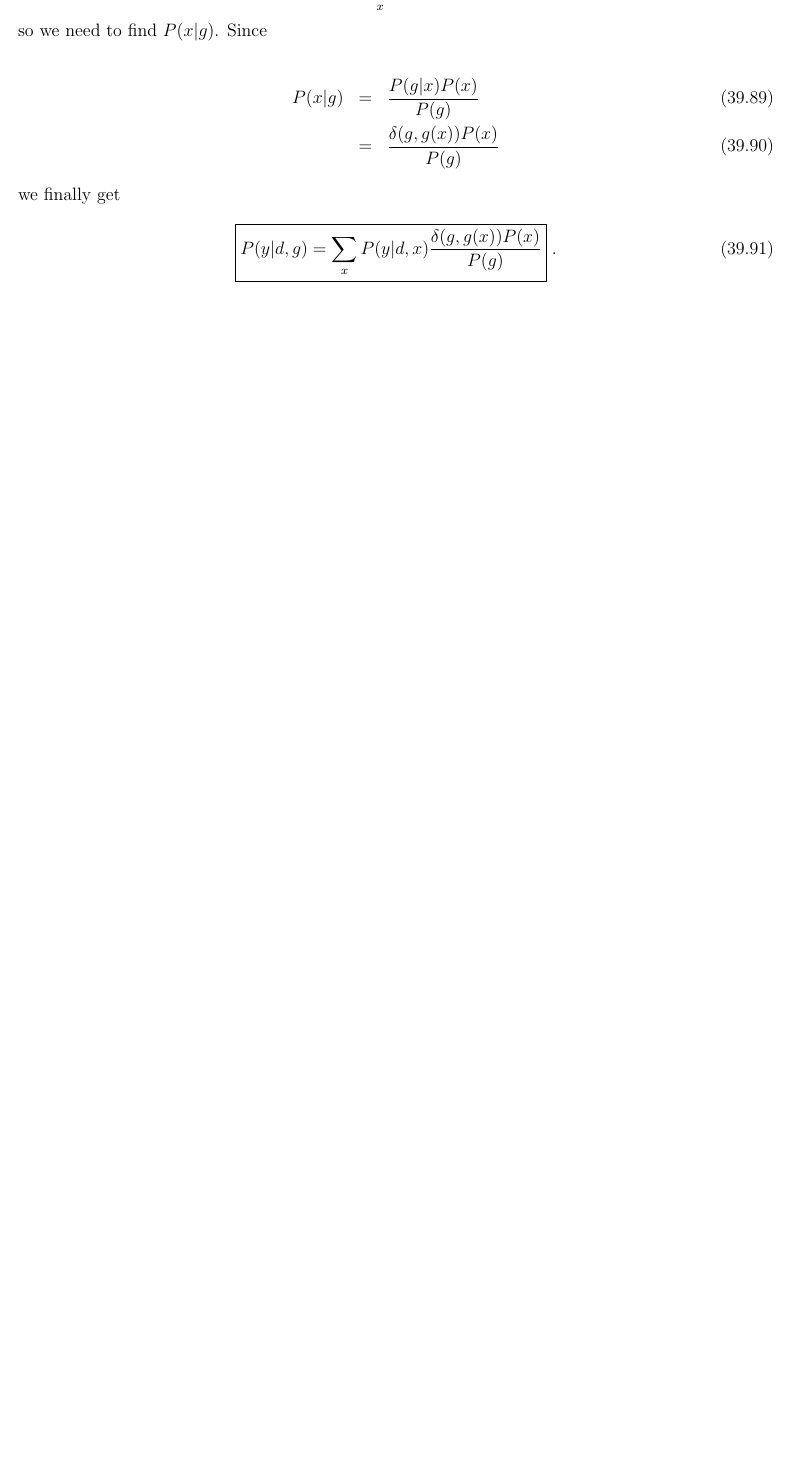
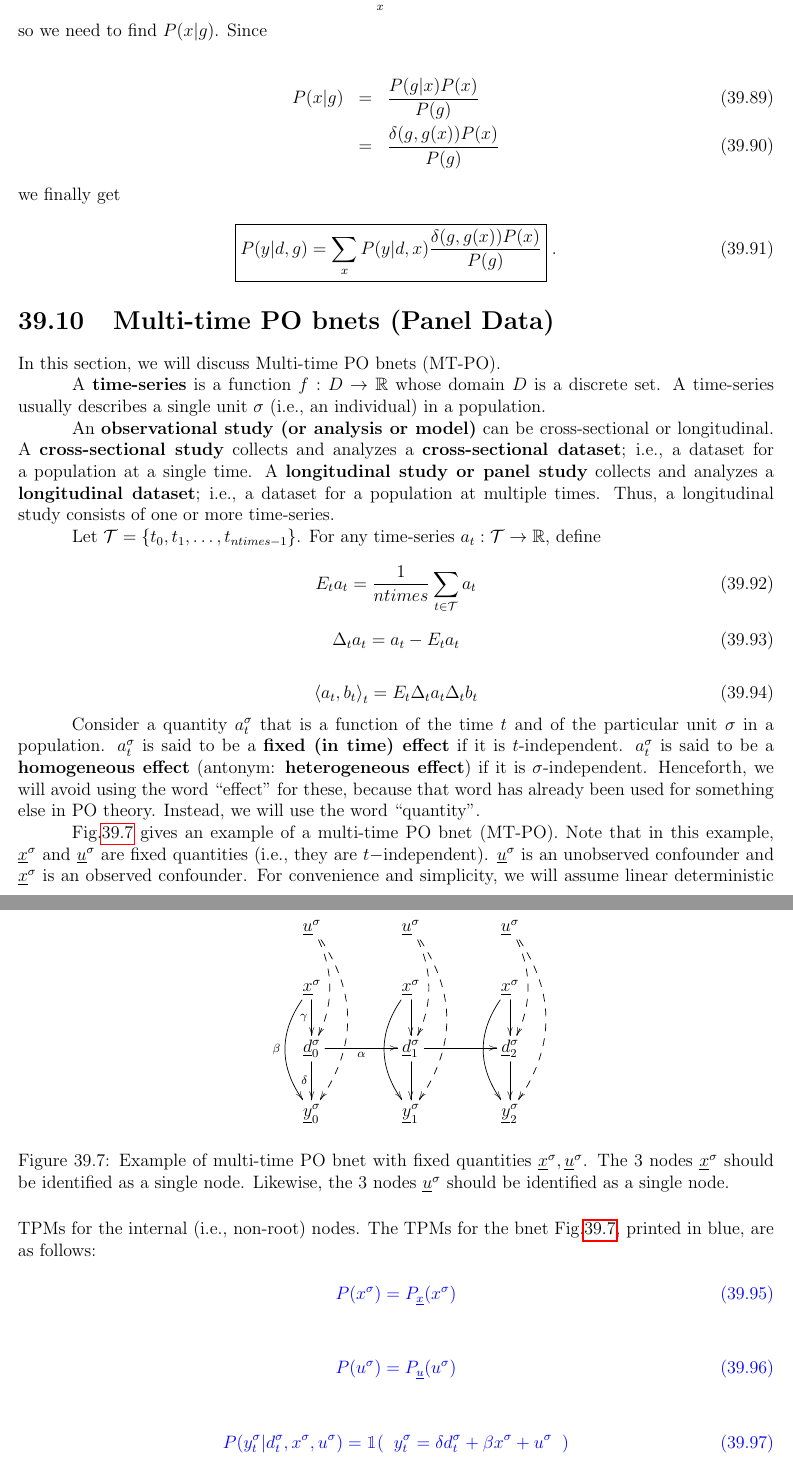
Before and after one commit to rrtucci/Bayesuvius, a LaTeX thesis (main.tex, which reads pot-out/pot-out.tex): part of page 218 of 296 before the commit and two parts of pages 218 and 219 of 298 after it, the two joined at a grey line, cut so that both start at the same text, the shorter picture padded with empty space. Compiled offline with pdfLaTeX.

Commit message:
added section on Panel Data

```diff
--- a/pot-out/pot-out.tex
+++ b/pot-out/pot-out.tex
@@ -1644,3 +1644,123 @@ P(y| d,g)=
 }
 \;.
 \eeq
+
+\section{Multi-time PO bnets (Panel Data)}
+
+In this section, we will
+discuss Multi-time PO bnets (MT-PO).
+
+A {\bf time-series} is a function $f:D\rarrow \RR$
+whose domain $D$ is a discrete set. A time-series
+usually describes a single
+unit $\s$ (i.e., an individual)
+in a population.
+
+An {\bf observational study (or analysis or model)}
+can be cross-sectional or longitudinal.
+A {\bf cross-sectional study}
+collects and analyzes a {\bf cross-sectional dataset};
+i.e., a dataset for a population
+at a single time. A {\bf longitudinal study
+or panel study} collects and analyzes
+a {\bf longitudinal dataset};
+i.e., a dataset for a population
+at  multiple times.
+Thus, a longitudinal study
+consists of one or more time-series.
+
+Let $\calt=\{t_0, t_1, \ldots, t_{ntimes-1}\}$.
+For any time-series $a_t: \calt\rarrow\RR$,
+define
+
+\beq
+E_t a_t=
+\frac{1}{ntimes}\sum_{t\in \calt} a_t
+\eeq
+
+\beq
+\Delta_t a_t = a_t -E_t a_t
+\eeq
+
+\beq
+\av{a_t, b_t}_t= E_t \Delta_t a_t \Delta_t b_t
+\eeq
+
+Consider a quantity $a^\s_t$
+that is a function of  the time $t$
+and of the particular unit $\s$
+in a population.
+$a^\s_t$ is said to be a {\bf fixed (in time) effect}
+if it is $t$-independent.
+$a^\s_t$ is said to be a
+{\bf homogeneous effect}
+(antonym: {\bf heterogeneous effect})
+if it is
+$\s$-independent.
+Henceforth, we will avoid
+using the word ``effect" for these,
+because that word
+ has already been used for something else in
+PO theory.
+Instead, we will use the word ``quantity".
+
+\begin{figure}[h!]
+$$\xymatrix @C=4pc {
+\rvu^\s\ar@/^1pc/@{-->}[dd]\ar@/^2pc/@{-->}[ddd]
+&\rvu^\s\ar@/^1pc/@{-->}[dd]\ar@/^2pc/@{-->}[ddd]
+&\rvu^\s\ar@/^1pc/@{-->}[dd]\ar@/^2pc/@{-->}[ddd]
+\\
+\rvx^\s\ar[d]_\gamma\ar@/_1.5pc/[dd]_\beta
+&\rvx^\s\ar[d]\ar@/_1.5pc/[dd]
+&\rvx^\s\ar[d]\ar@/_1.5pc/[dd]
+\\
+\rvd^\s_0\ar[d]_\delta\ar[r]_\alp
+&\rvd^\s_1\ar[d]\ar[r]
+&\rvd^\s_2\ar[d]
+\\
+\rvy^\s_0
+&\rvy^\s_1
+&\rvy^\s_2
+}$$
+\caption{Example
+of multi-time PO bnet
+with fixed quantities $\rvx^\s, \rvu^\s$.
+The
+3 nodes $\rvx^\s$
+should be identified
+as a single node.
+ Likewise, the
+3 nodes $\rvu^\s$
+should be identified
+as a single node.
+}
+\label{fig-dynamic-po}
+\end{figure}
+
+Fig.\ref{fig-dynamic-po}
+gives an example
+of a multi-time PO bnet (MT-PO).
+Note that in this example, $\rvx^\s$
+and $\rvu^\s$ are fixed quantities (i.e.,
+ they are $t-$independent).
+$\rvu^\s$ is an unobserved confounder
+and $\rvx^\s$ is an observed confounder.
+For convenience and simplicity, we will assume linear
+deterministic TPMs  for
+the internal (i.e., non-root)  nodes.
+The TPMs for the bnet Fig.\ref{fig-dynamic-po},
+printed in blue, are as follows:
+
+\beq\color{blue}
+P(x^\s)=P_\rvx(x^\s)
+\eeq
+
+\beq\color{blue}
+P(u^\s)=P_\rvu(u^\s)
+\eeq
+
+\beq\color{blue}
+P(y^\s_t|d^\s_t,x^\s, u^\s)=\indi(\;\;
+y^\s_t=
+\delta d^\s_t + \beta x^\s  +u^\s\;\;)
+\eeq
@@ -1646,0 +1809,3 @@ P(y| d,g)=
+E_\s\av{\rvy^\s_t, \rvy^\s_t}_t
+=\delta E_\s\av{\rvy^\s_t, \rvd^\s_t}_t
+\eeq
```
Also changed, not shown: main.tex (+1 -1 lines), main.pdf, pot-out/pot-out.tex (90 more changed lines).
